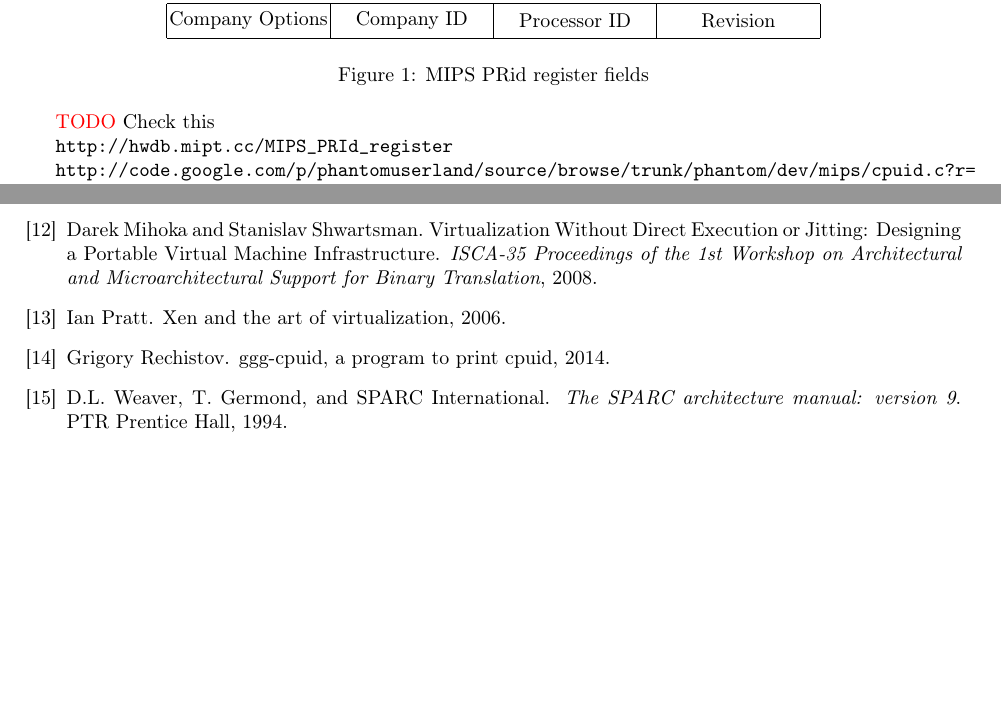
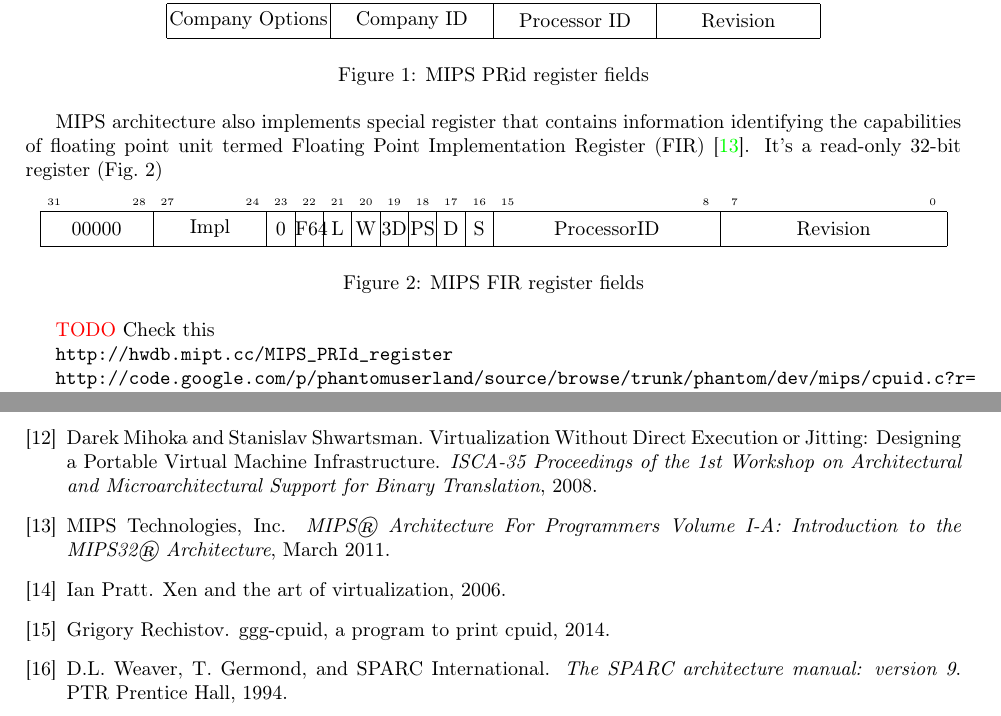
Before and after one commit to atakua/cpuidgen-paper, a LaTeX paper (cpuidgen-paper.tex): two parts of pages 2 and 7 of 7, joined at a grey line, cut so that both start at the same text, the shorter picture padded with empty space. Compiled offline with pdfLaTeX.

Commit message:
Added description of MIPS FIR register.

```diff
--- a/cpuidgen-paper.tex
+++ b/cpuidgen-paper.tex
@@ -71,6 +71,17 @@ This architecture processor identification with PRid register~\cite{mips-arch},
 \caption{MIPS PRid register fields}\label{fig:mips-prid}
 \end{figure}
 
+MIPS architecture also implements special register that contains information identifying the capabilities of floating point unit termed Floating Point Implementation Register (FIR)~\cite{mips32-vol1}. It's a read-only 32-bit register (Fig.~\ref{fig:mips-fir})
+
+\begin{figure}[htbp]
+\bytefieldsetup{bitwidth=0.5cm, endianness = big}
+\centering
+\begin{bytefield}[]{32}
+    \bitheader{31,28,27,24,23,22,21,20,19,18,17,16,15,8,7,0} \\
+    \bitbox{4}{00000} & \bitbox{4}{Impl} & \bitbox{1}{0} & \bitbox{1}{F64} & \bitbox{1}{L} & \bitbox{1}{W} & \bitbox{1}{3D} & \bitbox{1}{PS} & \bitbox{1}{D} & \bitbox{1}{S} & \bitbox{8}{ProcessorID} & \bitbox{8}{Revision}
+\end{bytefield}
+\caption{MIPS FIR register fields}\label{fig:mips-fir}
+\end{figure}
 
 \todo{Check this}
 
```
Also changed, not shown: art.bib (+8 -0 lines).
